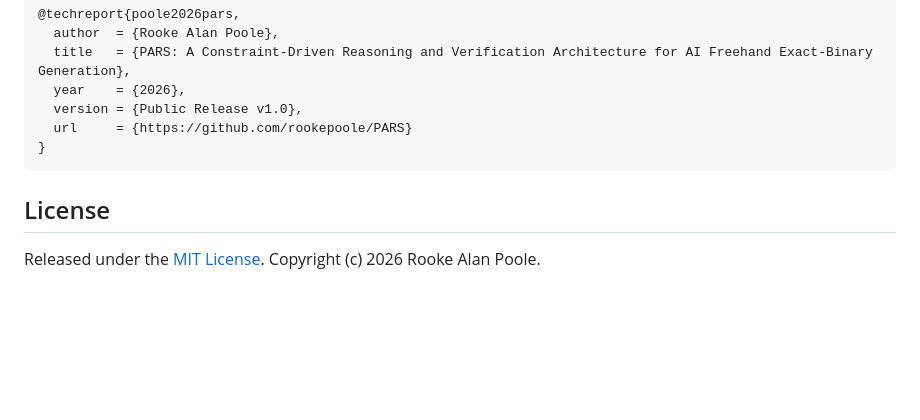
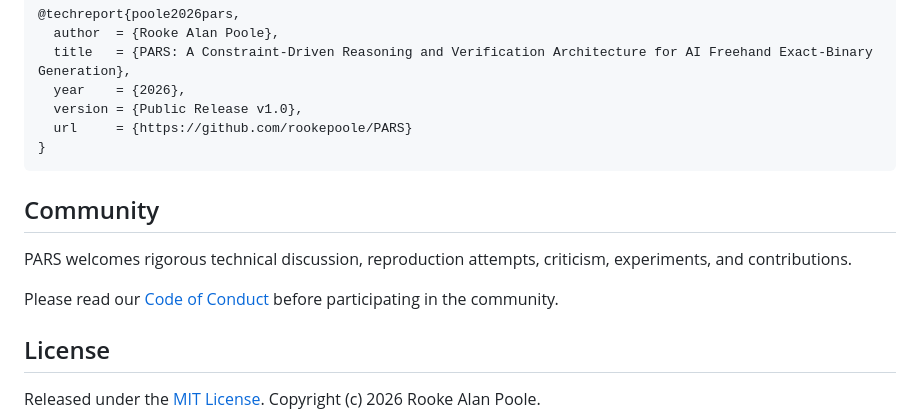
Before and after one commit to rookepoole/PARS, a Markdown page: README.md, the part around the change. GitHub-like rendering; blank space fills up the shorter version.

````diff
--- a/README.md
+++ b/README.md
@@ -358,6 +358,11 @@ If you reference the public whitepaper, use:
   url     = {https://github.com/rookepoole/PARS}
 }
 ```
+## Community
+
+PARS welcomes rigorous technical discussion, reproduction attempts, criticism, experiments, and contributions.
+
+Please read our [Code of Conduct](CODE_OF_CONDUCT.md) before participating in the community.
 
 ## License
 
````
